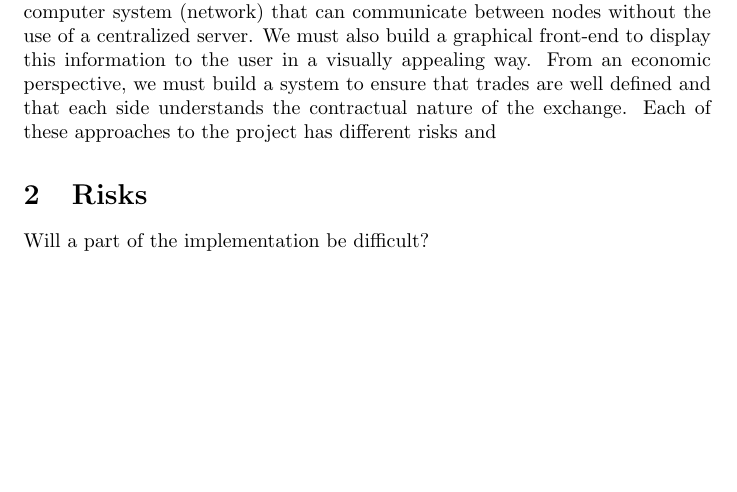
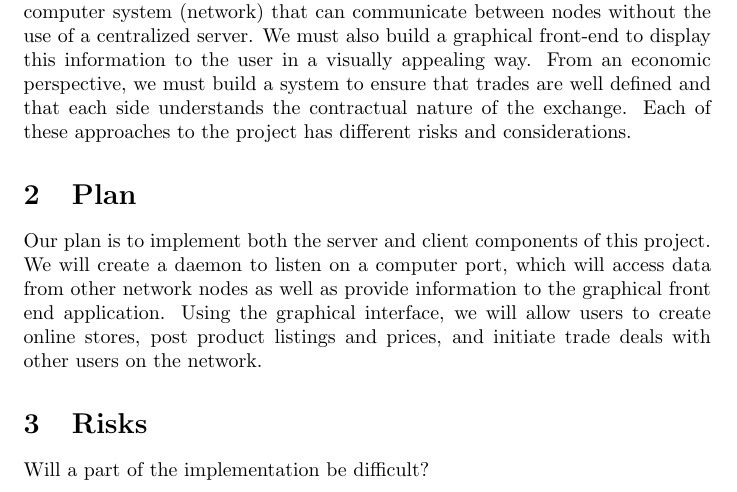
Before and after one commit to cgsheeh/SFWR3XA3_Redevelopment, a LaTeX paper (ProofOfConceptPlan/ProofOfConceptPlan.tex): part of page 1 of 2, cut so that both start at the same text, the shorter picture padded with empty space. Compiled offline with pdfLaTeX.

Commit message:
Add plan section to ProofOfConcept.tex

```diff
--- a/ProofOfConceptPlan/ProofOfConceptPlan.tex
+++ b/ProofOfConceptPlan/ProofOfConceptPlan.tex
@@ -12,7 +12,11 @@ This document contains a detailed plan for the implementation of a Proof of Conc
 \end{abstract}
 
 \section{Introduction}
-Building a decentralized e-commerce network is an exciting endeavour with many fundamentally important components. The project has a unique set of functional requirements and many equally essential non-functional requirements that must be met. From the technical perspective, we must build a distributed computer system (network) that can communicate between nodes without the use of a centralized server. We must also build a graphical front-end to display this information to the user in a visually appealing way. From an economic perspective, we must build a system to ensure that trades are well defined and that each side understands the contractual nature of the exchange. Each of these approaches to the project has different risks and
+Building a decentralized e-commerce network is an exciting endeavour with many fundamentally important components. The project has a unique set of functional requirements and many equally essential non-functional requirements that must be met. From the technical perspective, we must build a distributed computer system (network) that can communicate between nodes without the use of a centralized server. We must also build a graphical front-end to display this information to the user in a visually appealing way. From an economic perspective, we must build a system to ensure that trades are well defined and that each side understands the contractual nature of the exchange. Each of these approaches to the project has different risks and considerations.
+
+\section{Plan}
+Our plan is to implement both the server and client components of this project. We will create a daemon to listen on a computer port, which will access data from other network nodes as well as provide information to the graphical front end application. Using the graphical interface, we will allow users to create online stores, post product listings and prices, and initiate trade deals with other users on the network.
+
 
 \section{Risks}
 Will a part of the implementation be difficult?
```
